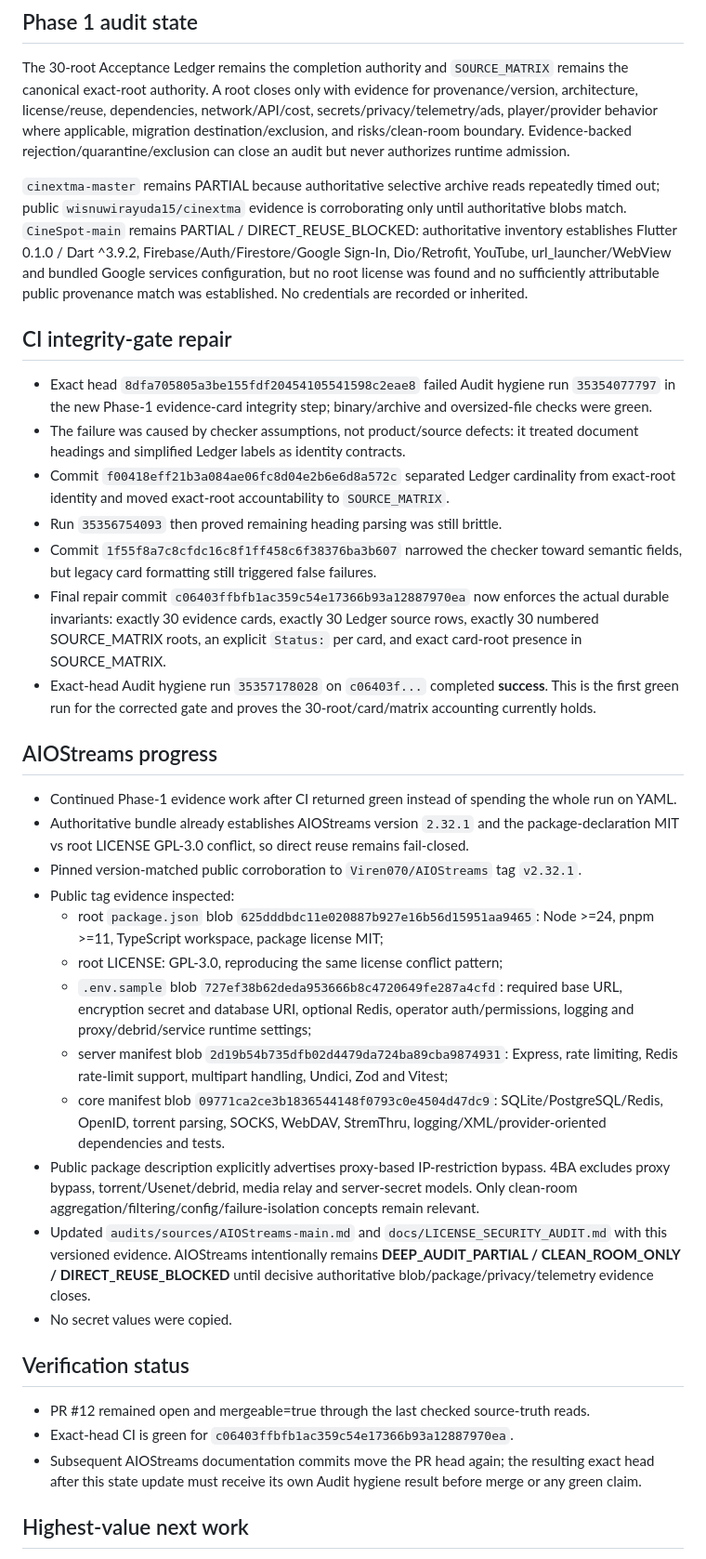
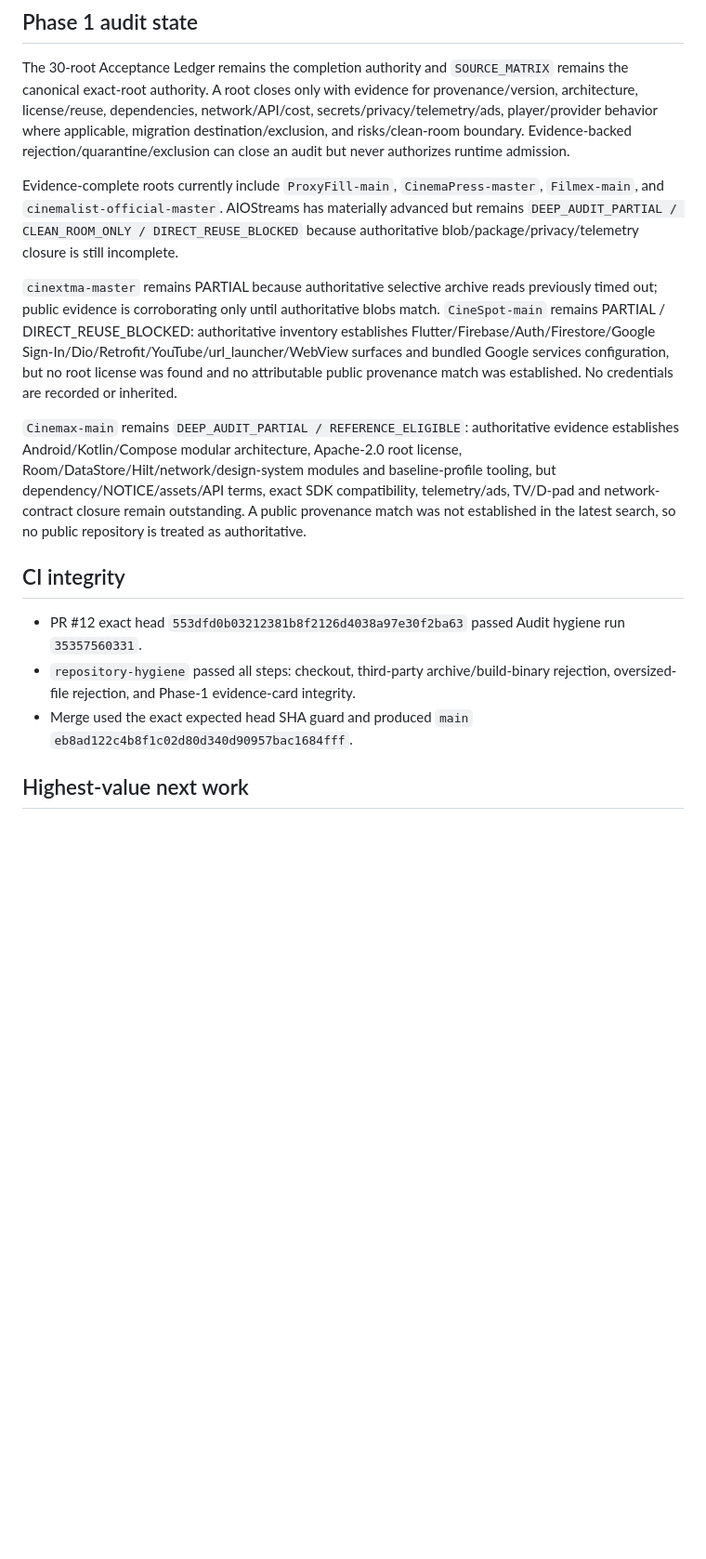
Before and after one commit to theeb1230-dot/4EB_TV-, a Markdown page: docs/AUTONOMOUS_DEVELOPMENT_STATE.md, the part around one of its changes. Shown at 93% size. GitHub-like rendering; blank space fills up the shorter version.

Commit message:
docs: advance autonomous state after audited wave 3 merge

```diff
--- a/docs/AUTONOMOUS_DEVELOPMENT_STATE.md
+++ b/docs/AUTONOMOUS_DEVELOPMENT_STATE.md
@@ -23,34 +22,15 @@ These foundations remain authoritative and are not rewritten around source-proje
 ## Phase 1 audit state
 The 30-root Acceptance Ledger remains the completion authority and `SOURCE_MATRIX` remains the canonical exact-root authority. A root closes only with evidence for provenance/version, architecture, license/reuse, dependencies, network/API/cost, secrets/privacy/telemetry/ads, player/provider behavior where applicable, migration destination/exclusion, and risks/clean-room boundary. Evidence-backed rejection/quarantine/exclusion can close an audit but never authorizes runtime admission.
 
-`cinextma-master` remains PARTIAL because authoritative selective archive reads repeatedly timed out; public `wisnuwirayuda15/cinextma` evidence is corroborating only until authoritative blobs match. `CineSpot-main` remains PARTIAL / DIRECT_REUSE_BLOCKED: authoritative inventory establishes Flutter 0.1.0 / Dart ^3.9.2, Firebase/Auth/Firestore/Google Sign-In, Dio/Retrofit, YouTube, url_launcher/WebView and bundled Google services configuration, but no root license was found and no sufficiently attributable public provenance match was established. No credentials are recorded or inherited.
+Evidence-complete roots currently include `ProxyFill-main`, `CinemaPress-master`, `Filmex-main`, and `cinemalist-official-master`. AIOStreams has materially advanced but remains `DEEP_AUDIT_PARTIAL / CLEAN_ROOM_ONLY / DIRECT_REUSE_BLOCKED` because authoritative blob/package/privacy/telemetry closure is still incomplete.
 
-## CI integrity-gate repair
-- Exact head `8dfa705805a3be155fdf20454105541598c2eae8` failed Audit hygiene run `35354077797` in the new Phase-1 evidence-card integrity step; binary/archive and oversized-file checks were green.
-- The failure was caused by checker assumptions, not product/source defects: it treated document headings and simplified Ledger labels as identity contracts.
-- Commit `f00418eff21b3a084ae06fc8d04e2b6e6d8a572c` separated Ledger cardinality from exact-root identity and moved exact-root accountability to `SOURCE_MATRIX`.
-- Run `35356754093` then proved remaining heading parsing was still brittle.
-- Commit `1f55f8a7c8cfdc16c8f1ff458c6f38376ba3b607` narrowed the checker toward semantic fields, but legacy card formatting still triggered false failures.
-- Final repair commit `c06403ffbfb1ac359c54e17366b93a12887970ea` now enforces the actual durable invariants: exactly 30 evidence cards, exactly 30 Ledger source rows, exactly 30 numbered SOURCE_MATRIX roots, an explicit `Status:` per card, and exact card-root presence in SOURCE_MATRIX.
-- Exact-head Audit hygiene run `35357178028` on `c06403f...` completed **success**. This is the first green run for the corrected gate and proves the 30-root/card/matrix accounting currently holds.
+`cinextma-master` remains PARTIAL because authoritative selective archive reads previously timed out; public evidence is corroborating only until authoritative blobs match. `CineSpot-main` remains PARTIAL / DIRECT_REUSE_BLOCKED: authoritative inventory establishes Flutter/Firebase/Auth/Firestore/Google Sign-In/Dio/Retrofit/YouTube/url_launcher/WebView surfaces and bundled Google services configuration, but no root license was found and no attributable public provenance match was established. No credentials are recorded or inherited.
 
-## AIOStreams progress
-- Continued Phase-1 evidence work after CI returned green instead of spending the whole run on YAML.
-- Authoritative bundle already establishes AIOStreams version `2.32.1` and the package-declaration MIT vs root LICENSE GPL-3.0 conflict, so direct reuse remains fail-closed.
-- Pinned version-matched public corroboration to `Viren070/AIOStreams` tag `v2.32.1`.
-- Public tag evidence inspected:
-  - root `package.json` blob `625dddbdc11e020887b927e16b56d15951aa9465`: Node >=24, pnpm >=11, TypeScript workspace, package license MIT;
-  - root LICENSE: GPL-3.0, reproducing the same license conflict pattern;
-  - `.env.sample` blob `727ef38b62deda953666b8c4720649fe287a4cfd`: required base URL, encryption secret and database URI, optional Redis, operator auth/permissions, logging and proxy/debrid/service runtime settings;
-  - server manifest blob `2d19b54b735dfb02d4479da724ba89cba9874931`: Express, rate limiting, Redis rate-limit support, multipart handling, Undici, Zod and Vitest;
-  - core manifest blob `09771ca2ce3b1836544148f0793c0e4504d47dc9`: SQLite/PostgreSQL/Redis, OpenID, torrent parsing, SOCKS, WebDAV, StremThru, logging/XML/provider-oriented dependencies and tests.
-- Public package description explicitly advertises proxy-based IP-restriction bypass. 4BA excludes proxy bypass, torrent/Usenet/debrid, media relay and server-secret models. Only clean-room aggregation/filtering/config/failure-isolation concepts remain relevant.
-- Updated `audits/sources/AIOStreams-main.md` and `docs/LICENSE_SECURITY_AUDIT.md` with this versioned evidence. AIOStreams intentionally remains **DEEP_AUDIT_PARTIAL / CLEAN_ROOM_ONLY / DIRECT_REUSE_BLOCKED** until decisive authoritative blob/package/privacy/telemetry evidence closes.
-- No secret values were copied.
+`Cinemax-main` remains `DEEP_AUDIT_PARTIAL / REFERENCE_ELIGIBLE`: authoritative evidence establishes Android/Kotlin/Compose modular architecture, Apache-2.0 root license, Room/DataStore/Hilt/network/design-system modules and baseline-profile tooling, but dependency/NOTICE/assets/API terms, exact SDK compatibility, telemetry/ads, TV/D-pad and network-contract closure remain outstanding. A public provenance match was not established in the latest search, so no public repository is treated as authoritative.
 
-## Verification status
-- PR #12 remained open and mergeable=true through the last checked source-truth reads.
-- Exact-head CI is green for `c06403ffbfb1ac359c54e17366b93a12887970ea`.
-- Subsequent AIOStreams documentation commits move the PR head again; the resulting exact head after this state update must receive its own Audit hygiene result before merge or any green claim.
+## CI integrity
+- PR #12 exact head `553dfd0b03212381b8f2126d4038a97e30f2ba63` passed Audit hygiene run `35357560331`.
+- `repository-hygiene` passed all steps: checkout, third-party archive/build-binary rejection, oversized-file rejection, and Phase-1 evidence-card integrity.
+- Merge used the exact expected head SHA guard and produced `main` `eb8ad122c4b8f1c02d80d340d90957bac1684fff`.
 
 ## Highest-value next work
```
Also changed, not shown: other parts of docs/AUTONOMOUS_DEVELOPMENT_STATE.md (+11 -11 lines).
